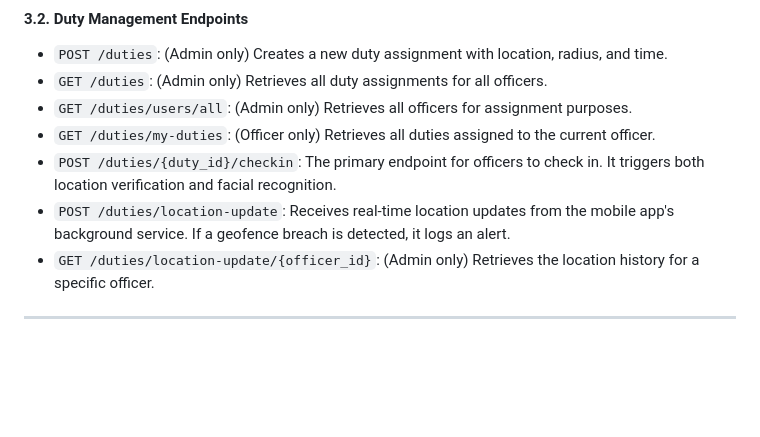
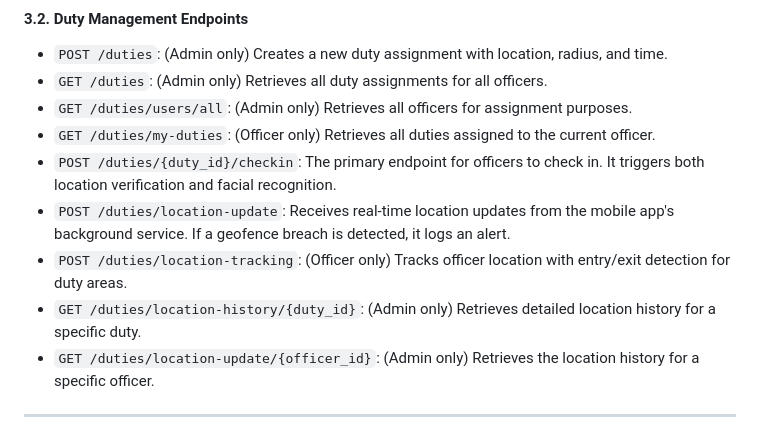
Before and after one commit to arjav1528/Night-Vigil-Goa-Police-Hackathon, a Markdown page: README.md, the part around the change. Rendered like a GitHub page; blank space fills up the shorter version.

```diff
--- a/README.md
+++ b/README.md
@@ -66,6 +66,8 @@ The backend exposes a series of RESTful API endpoints for the web and mobile app
 * `GET /duties/my-duties`: (Officer only) Retrieves all duties assigned to the current officer.
 * `POST /duties/{duty_id}/checkin`: The primary endpoint for officers to check in. It triggers both location verification and facial recognition.
 * `POST /duties/location-update`: Receives real-time location updates from the mobile app's background service. If a geofence breach is detected, it logs an alert.
+* `POST /duties/location-tracking`: (Officer only) Tracks officer location with entry/exit detection for duty areas.
+* `GET /duties/location-history/{duty_id}`: (Admin only) Retrieves detailed location history for a specific duty.
 * `GET /duties/location-update/{officer_id}`: (Admin only) Retrieves the location history for a specific officer.
 
 ***
```
